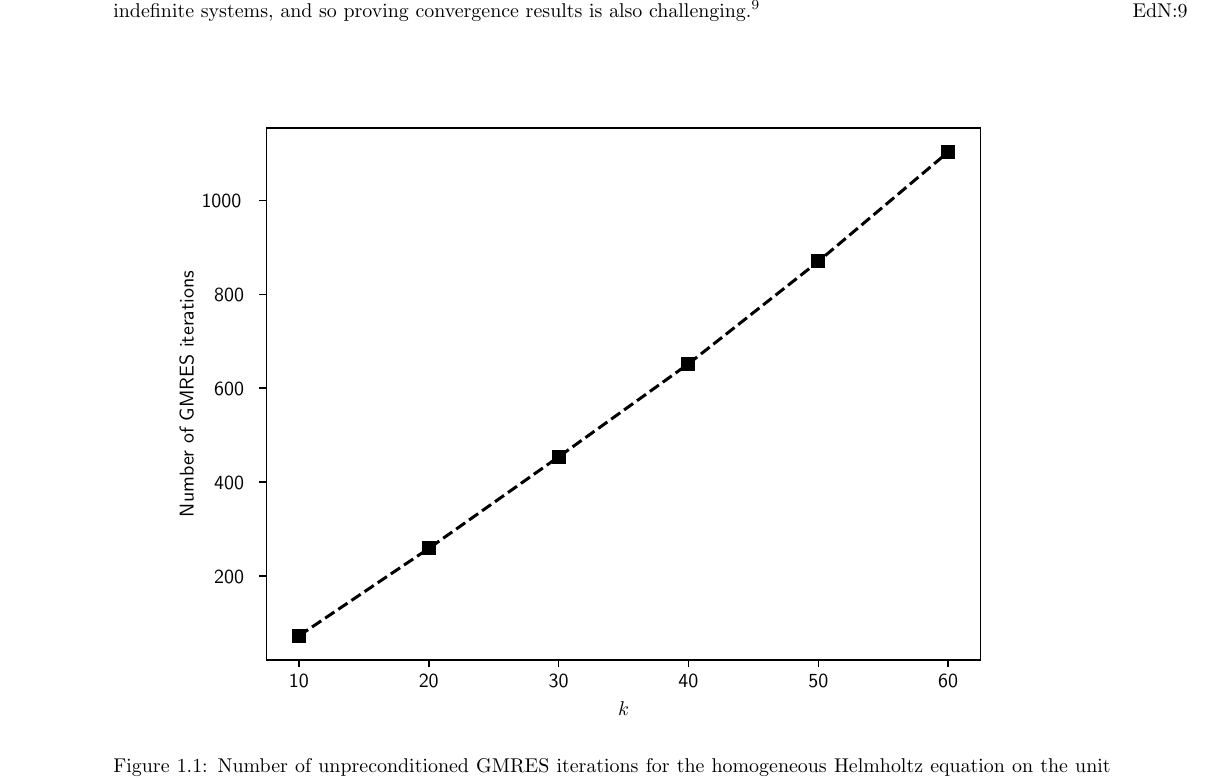
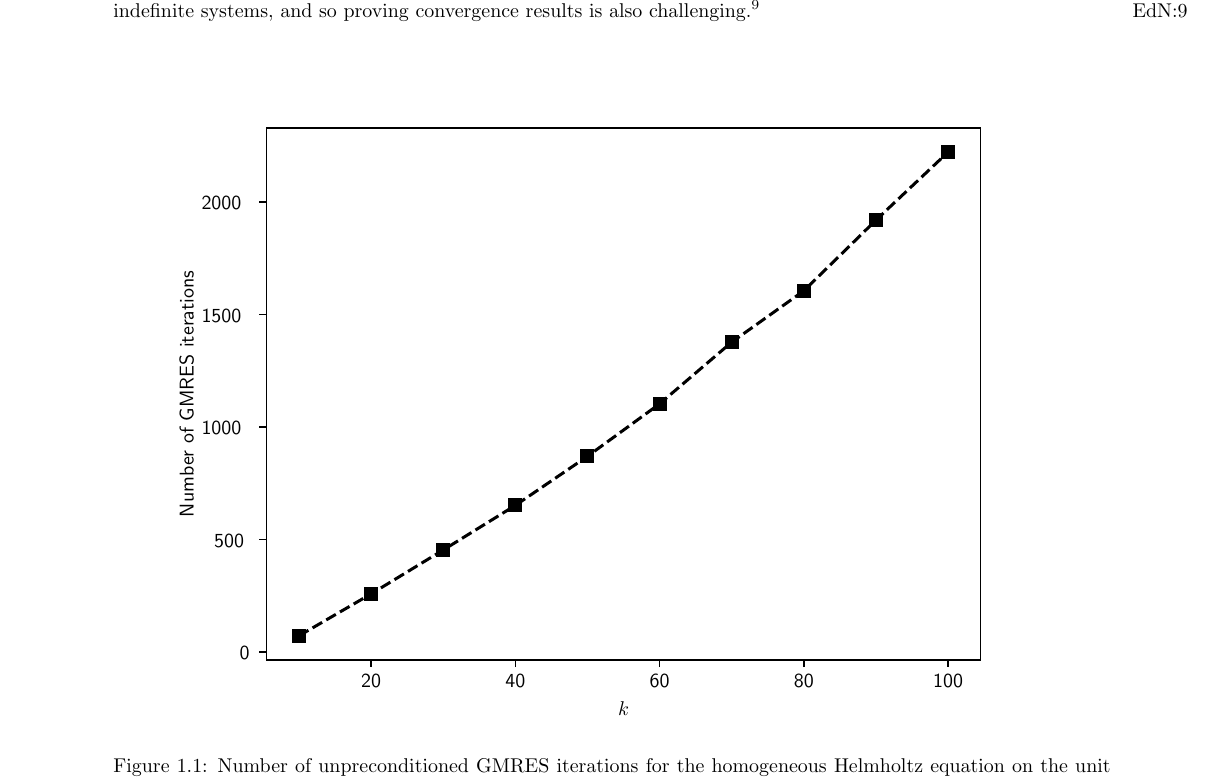
Before and after one commit to orpembery/thesis, a LaTeX thesis (thesis.tex, which reads GMRES.pgf): part of page 6 of 129, cut so that both start at the same text. Compiled offline with pdfLaTeX.

Commit message:
Updated the plot for GMRES blow up.

```diff
--- a/GMRES.pgf
+++ b/GMRES.pgf
@@ -72,7 +72,7 @@
 \pgfusepath{stroke,fill}%
 }%
 \begin{pgfscope}%
-\pgfsys@transformshift{1.025455in}{0.528000in}%
+\pgfsys@transformshift{1.526465in}{0.528000in}%
 \pgfsys@useobject{currentmarker}{}%
 \end{pgfscope}%
 \end{pgfscope}%
@@ -80,7 +80,7 @@
 \definecolor{textcolor}{rgb}{0.000000,0.000000,0.000000}%
 \pgfsetstrokecolor{textcolor}%
 \pgfsetfillcolor{textcolor}%
-\pgftext[x=1.025455in,y=0.430778in,,top]{\color{textcolor}\sffamily\fontsize{10.000000}{12.000000}\selectfont 10}%
+\pgftext[x=1.526465in,y=0.430778in,,top]{\color{textcolor}\sffamily\fontsize{10.000000}{12.000000}\selectfont 20}%
 \end{pgfscope}%
 \begin{pgfscope}%
 \pgfsetbuttcap%
@@ -130,7 +130,7 @@
 \definecolor{textcolor}{rgb}{0.000000,0.000000,0.000000}%
 \pgfsetstrokecolor{textcolor}%
 \pgfsetfillcolor{textcolor}%
-\pgftext[x=2.829091in,y=0.430778in,,top]{\color{textcolor}\sffamily\fontsize{10.000000}{12.000000}\selectfont 30}%
+\pgftext[x=3.530505in,y=0.430778in,,top]{\color{textcolor}\sffamily\fontsize{10.000000}{12.000000}\selectfont 60}%
 \end{pgfscope}%
 \begin{pgfscope}%
 \pgfsetbuttcap%
@@ -155,32 +155,7 @@
 \definecolor{textcolor}{rgb}{0.000000,0.000000,0.000000}%
 \pgfsetstrokecolor{textcolor}%
 \pgfsetfillcolor{textcolor}%
-\pgftext[x=3.730909in,y=0.430778in,,top]{\color{textcolor}\sffamily\fontsize{10.000000}{12.000000}\selectfont 40}%
-\end{pgfscope}%
-\begin{pgfscope}%
-\pgfsetbuttcap%
-\pgfsetroundjoin%
-\definecolor{currentfill}{rgb}{0.000000,0.000000,0.000000}%
-\pgfsetfillcolor{currentfill}%
-\pgfsetlinewidth{0.803000pt}%
-\definecolor{currentstroke}{rgb}{0.000000,0.000000,0.000000}%
-\pgfsetstrokecolor{currentstroke}%
-\pgfsetdash{}{0pt}%
-\pgfsys@defobject{currentmarker}{\pgfqpoint{0.000000in}{-0.048611in}}{\pgfqpoint{0.000000in}{0.000000in}}{%
-\pgfpathmoveto{\pgfqpoint{0.000000in}{0.000000in}}%
-\pgfpathlineto{\pgfqpoint{0.000000in}{-0.048611in}}%
-\pgfusepath{stroke,fill}%
-}%
-\begin{pgfscope}%
-\pgfsys@transformshift{4.632727in}{0.528000in}%
-\pgfsys@useobject{currentmarker}{}%
-\end{pgfscope}%
-\end{pgfscope}%
-\begin{pgfscope}%
-\definecolor{textcolor}{rgb}{0.000000,0.000000,0.000000}%
-\pgfsetstrokecolor{textcolor}%
-\pgfsetfillcolor{textcolor}%
-\pgftext[x=4.632727in,y=0.430778in,,top]{\color{textcolor}\sffamily\fontsize{10.000000}{12.000000}\selectfont 50}%
+\pgftext[x=4.532525in,y=0.430778in,,top]{\color{textcolor}\sffamily\fontsize{10.000000}{12.000000}\selectfont 80}%
 \end{pgfscope}%
 \begin{pgfscope}%
 \pgfsetbuttcap%
@@ -205,7 +180,7 @@
 \definecolor{textcolor}{rgb}{0.000000,0.000000,0.000000}%
 \pgfsetstrokecolor{textcolor}%
 \pgfsetfillcolor{textcolor}%
-\pgftext[x=5.534545in,y=0.430778in,,top]{\color{textcolor}\sffamily\fontsize{10.000000}{12.000000}\selectfont 60}%
+\pgftext[x=5.534545in,y=0.430778in,,top]{\color{textcolor}\sffamily\fontsize{10.000000}{12.000000}\selectfont 100}%
 \end{pgfscope}%
 \begin{pgfscope}%
 \definecolor{textcolor}{rgb}{0.000000,0.000000,0.000000}%
@@ -228,7 +203,7 @@
 \pgfusepath{stroke,fill}%
 }%
 \begin{pgfscope}%
-\pgfsys@transformshift{0.800000in}{1.110291in}%
+\pgfsys@transformshift{0.800000in}{0.581810in}%
 \pgfsys@useobject{currentmarker}{}%
 \end{pgfscope}%
 \end{pgfscope}%
@@ -236,7 +211,7 @@
 \definecolor{textcolor}{rgb}{0.000000,0.000000,0.000000}%
 \pgfsetstrokecolor{textcolor}%
 \pgfsetfillcolor{textcolor}%
-\pgftext[x=0.437682in,y=1.057530in,left,base]{\color{textcolor}\sffamily\fontsize{10.000000}{12.000000}\selectfont 200}%
+\pgftext[x=0.614413in,y=0.529049in,left,base]{\color{textcolor}\sffamily\fontsize{10.000000}{12.000000}\selectfont 0}%
 \end{pgfscope}%
 \begin{pgfscope}%
 \pgfsetbuttcap%
@@ -261,7 +236,7 @@
 \definecolor{textcolor}{rgb}{0.000000,0.000000,0.000000}%
 \pgfsetstrokecolor{textcolor}%
 \pgfsetfillcolor{textcolor}%
-\pgftext[x=0.437682in,y=1.709957in,left,base]{\color{textcolor}\sffamily\fontsize{10.000000}{12.000000}\selectfont 400}%
+\pgftext[x=0.437682in,y=1.311171in,left,base]{\color{textcolor}\sffamily\fontsize{10.000000}{12.000000}\selectfont 500}%
 \end{pgfscope}%
 \begin{pgfscope}%
 \pgfsetbuttcap%
@@ -286,7 +261,7 @@
 \definecolor{textcolor}{rgb}{0.000000,0.000000,0.000000}%
 \pgfsetstrokecolor{textcolor}%
 \pgfsetfillcolor{textcolor}%
-\pgftext[x=0.437682in,y=2.362384in,left,base]{\color{textcolor}\sffamily\fontsize{10.000000}{12.000000}\selectfont 600}%
+\pgftext[x=0.349316in,y=2.093294in,left,base]{\color{textcolor}\sffamily\fontsize{10.000000}{12.000000}\selectfont 1000}%
 \end{pgfscope}%
 \begin{pgfscope}%
 \pgfsetbuttcap%
@@ -311,7 +286,7 @@
 \definecolor{textcolor}{rgb}{0.000000,0.000000,0.000000}%
 \pgfsetstrokecolor{textcolor}%
 \pgfsetfillcolor{textcolor}%
-\pgftext[x=0.437682in,y=3.014811in,left,base]{\color{textcolor}\sffamily\fontsize{10.000000}{12.000000}\selectfont 800}%
+\pgftext[x=0.349316in,y=2.875417in,left,base]{\color{textcolor}\sffamily\fontsize{10.000000}{12.000000}\selectfont 1500}%
 \end{pgfscope}%
 \begin{pgfscope}%
 \pgfsetbuttcap%
@@ -336,7 +311,7 @@
 \definecolor{textcolor}{rgb}{0.000000,0.000000,0.000000}%
 \pgfsetstrokecolor{textcolor}%
 \pgfsetfillcolor{textcolor}%
-\pgftext[x=0.349316in,y=3.667238in,left,base]{\color{textcolor}\sffamily\fontsize{10.000000}{12.000000}\selectfont 1000}%
+\pgftext[x=0.349316in,y=3.657540in,left,base]{\color{textcolor}\sffamily\fontsize{10.000000}{12.000000}\selectfont 2000}%
 \end{pgfscope}%
 \begin{pgfscope}%
 \definecolor{textcolor}{rgb}{0.000000,0.000000,0.000000}%
@@ -385,19 +364,35 @@
 \pgfsys@useobject{currentmarker}{}%
 \end{pgfscope}%
 \begin{pgfscope}%
-\pgfsys@transformshift{1.927273in}{1.302757in}%
+\pgfsys@transformshift{1.526465in}{0.986950in}%
 \pgfsys@useobject{currentmarker}{}%
 \end{pgfscope}%
 \begin{pgfscope}%
-\pgfsys@transformshift{2.829091in}{1.938874in}%
+\pgfsys@transformshift{2.027475in}{1.291978in}%
 \pgfsys@useobject{currentmarker}{}%
 \end{pgfscope}%
 \begin{pgfscope}%
-\pgfsys@transformshift{3.730909in}{2.584777in}%
+\pgfsys@transformshift{2.528485in}{1.601698in}%
 \pgfsys@useobject{currentmarker}{}%
 \end{pgfscope}%
 \begin{pgfscope}%
-\pgfsys@transformshift{4.632727in}{3.295922in}%
+\pgfsys@transformshift{3.029495in}{1.942704in}%
+\pgfsys@useobject{currentmarker}{}%
+\end{pgfscope}%
+\begin{pgfscope}%
+\pgfsys@transformshift{3.530505in}{2.307173in}%
+\pgfsys@useobject{currentmarker}{}%
+\end{pgfscope}%
+\begin{pgfscope}%
+\pgfsys@transformshift{4.031515in}{2.735777in}%
+\pgfsys@useobject{currentmarker}{}%
+\end{pgfscope}%
+\begin{pgfscope}%
+\pgfsys@transformshift{4.532525in}{3.092425in}%
+\pgfsys@useobject{currentmarker}{}%
+\end{pgfscope}%
+\begin{pgfscope}%
+\pgfsys@transformshift{5.033535in}{3.583598in}%
 \pgfsys@useobject{currentmarker}{}%
 \end{pgfscope}%
 \begin{pgfscope}%
```
Also changed, not shown: GMRES.pgf (28 more changed lines).
